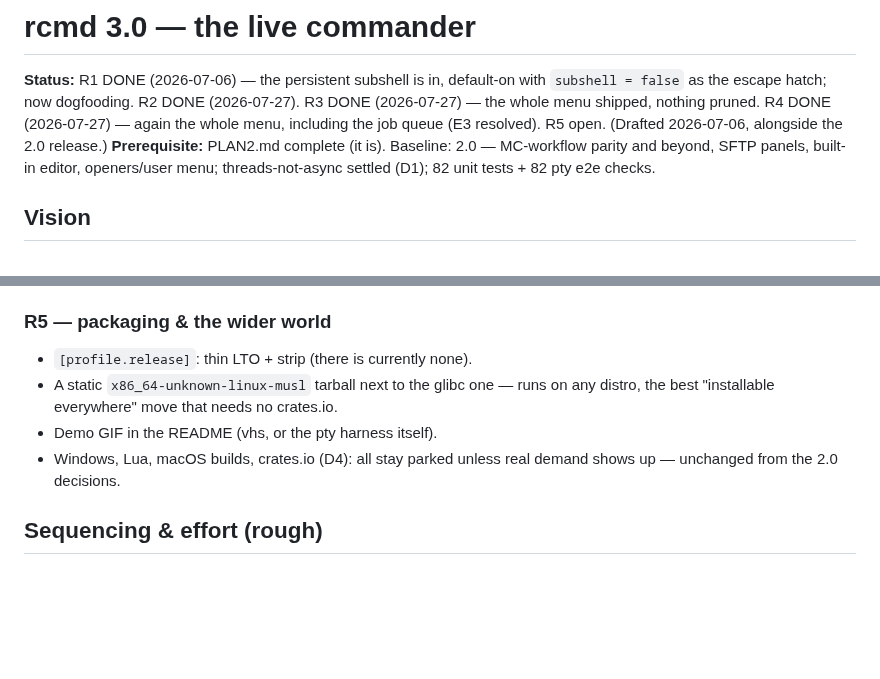
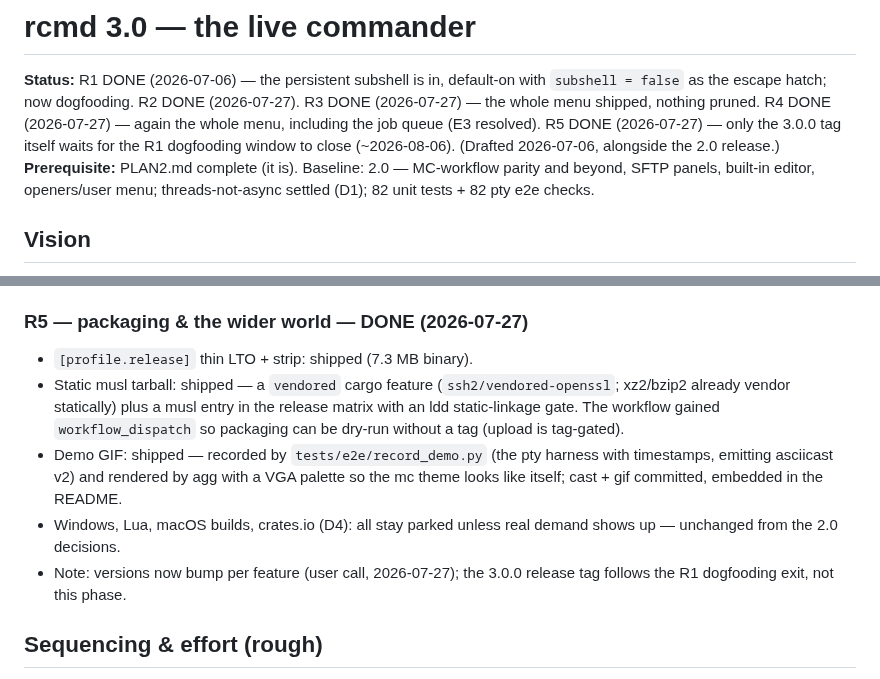
Before and after one commit to jaroslavpachola/rcmd, a Markdown page: docs/PLAN3.md, 2 parts joined by grey strips. GitHub-like rendering; blank space fills up the shorter version.

```diff
--- a/docs/PLAN3.md
+++ b/docs/PLAN3.md
@@ -4,7 +4,8 @@
 default-on with `subshell = false` as the escape hatch; now dogfooding.
 R2 DONE (2026-07-27). R3 DONE (2026-07-27) — the whole menu shipped,
 nothing pruned. R4 DONE (2026-07-27) — again the whole menu, including
-the job queue (E3 resolved). R5 open. (Drafted 2026-07-06, alongside the 2.0 release.)
+the job queue (E3 resolved). R5 DONE (2026-07-27) — only the 3.0.0
+tag itself waits for the R1 dogfooding window to close (~2026-08-06). (Drafted 2026-07-06, alongside the 2.0 release.)
 **Prerequisite:** PLAN2.md complete (it is). Baseline: 2.0 — MC-workflow
 parity and beyond, SFTP panels, built-in editor, openers/user menu;
 threads-not-async settled (D1); 82 unit tests + 82 pty e2e checks.
@@ -185,14 +186,21 @@ subshell modes; suite now 167 checks). Notes:
   while jobs run. e2e drives it deterministically by copying from a
   FIFO (the job blocks until the test opens the writing end).
 
-### R5 — packaging & the wider world
-- `[profile.release]`: thin LTO + strip (there is currently none).
-- A static `x86_64-unknown-linux-musl` tarball next to the glibc one —
-  runs on any distro, the best "installable everywhere" move that
-  needs no crates.io.
-- Demo GIF in the README (vhs, or the pty harness itself).
+### R5 — packaging & the wider world — DONE (2026-07-27)
+- `[profile.release]` thin LTO + strip: shipped (7.3 MB binary).
+- Static musl tarball: shipped — a `vendored` cargo feature
+  (`ssh2/vendored-openssl`; xz2/bzip2 already vendor statically) plus
+  a musl entry in the release matrix with an ldd static-linkage gate.
+  The workflow gained `workflow_dispatch` so packaging can be dry-run
+  without a tag (upload is tag-gated).
+- Demo GIF: shipped — recorded by `tests/e2e/record_demo.py` (the pty
+  harness with timestamps, emitting asciicast v2) and rendered by agg
+  with a VGA palette so the mc theme looks like itself; cast + gif
+  committed, embedded in the README.
 - Windows, Lua, macOS builds, crates.io (D4): all stay parked unless
   real demand shows up — unchanged from the 2.0 decisions.
+- Note: versions now bump per feature (user call, 2026-07-27); the
+  3.0.0 release tag follows the R1 dogfooding exit, not this phase.
 
 ## Sequencing & effort (rough)
 
```
Also changed, not shown: CHANGELOG.md (+5 -0 lines), README.md (+21 -1 lines), docs/demo.gif (added), 7 other files.
